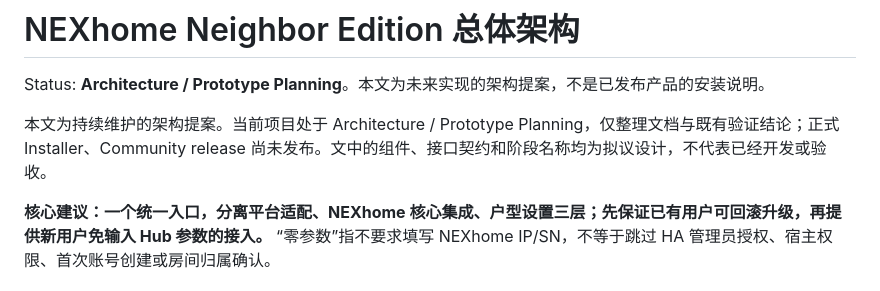
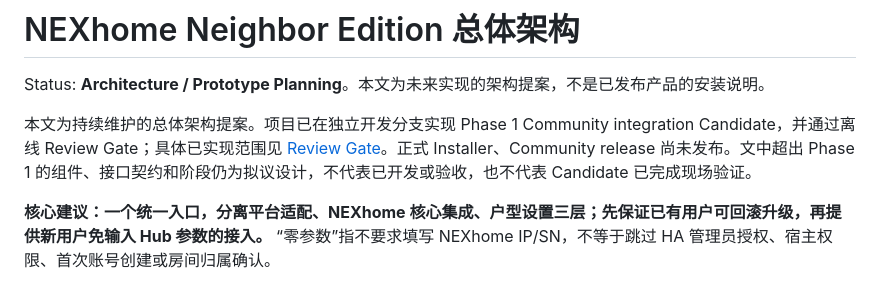
Before and after one commit to Doggiekong/nexhome-neighbor-edition, a Markdown page: docs/architecture.md, the part around the change. Drawn GitHub-style.

```diff
--- a/docs/architecture.md
+++ b/docs/architecture.md
@@ -2,7 +2,7 @@
 
 Status: **Architecture / Prototype Planning**。本文为未来实现的架构提案，不是已发布产品的安装说明。
 
-本文为持续维护的架构提案。当前项目处于 Architecture / Prototype Planning，仅整理文档与既有验证结论；正式 Installer、Community release 尚未发布。文中的组件、接口契约和阶段名称均为拟议设计，不代表已经开发或验收。
+本文为持续维护的总体架构提案。项目已在独立开发分支实现 Phase 1 Community integration Candidate，并通过离线 Review Gate；具体已实现范围见 [Review Gate](phase1-review-gate.md)。正式 Installer、Community release 尚未发布。文中超出 Phase 1 的组件、接口契约和阶段仍为拟议设计，不代表已开发或验收，也不代表 Candidate 已完成现场验证。
 
 **核心建议：一个统一入口，分离平台适配、NEXhome 核心集成、户型设置三层；先保证已有用户可回滚升级，再提供新用户免输入 Hub 参数的接入。** “零参数”指不要求填写 NEXhome IP/SN，不等于跳过 HA 管理员授权、宿主权限、首次账号创建或房间归属确认。
 
```
Also changed, not shown: docs/phase1-review-gate.md (+2 -0 lines), docs/privacy-and-safety.md (+1 -1 lines).
